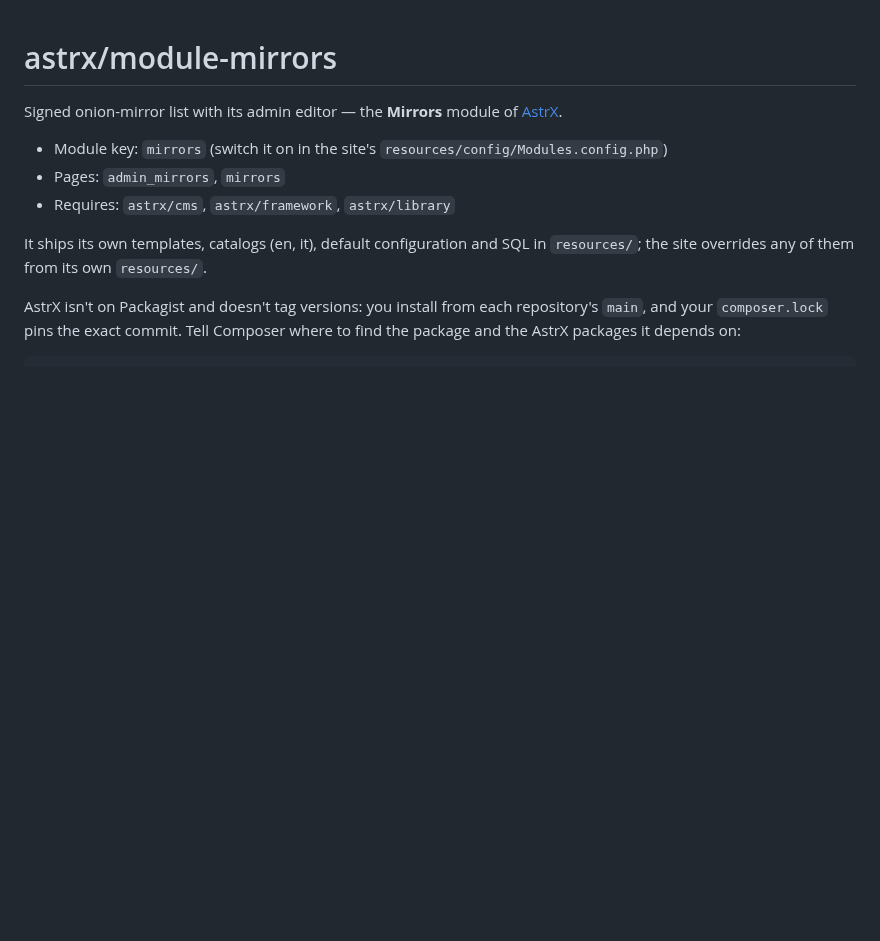
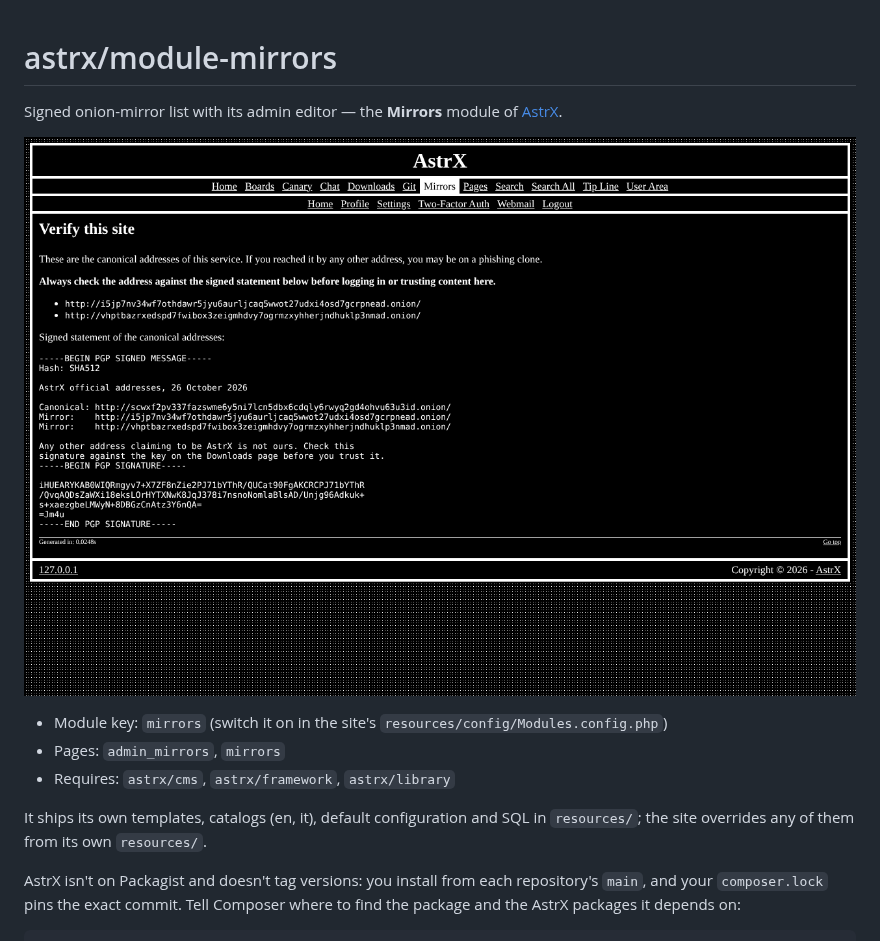
Before and after one commit to Vxmdzhb/module-mirrors, a Markdown page: README.md, the part around the change. Drawn GitHub-style; pictures changed too: docs/screenshot.png (added); blank space fills up the shorter version.

Commit message:
Show the module in a screenshot
Taken on a local install with made-up content, in the default theme.

```diff
--- a/README.md
+++ b/README.md
@@ -1,6 +1,8 @@
 # astrx/module-mirrors
 
 Signed onion-mirror list with its admin editor — the **Mirrors** module of [AstrX](https://github.com/Vxmdzhb/astrx).
+
+![The signed list of onion addresses](docs/screenshot.png)
 
 - Module key: `mirrors` (switch it on in the site's `resources/config/Modules.config.php`)
 - Pages: `admin_mirrors`, `mirrors`
```
